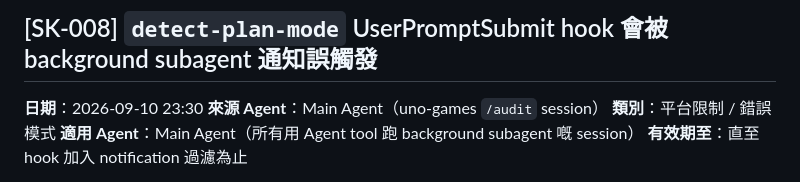
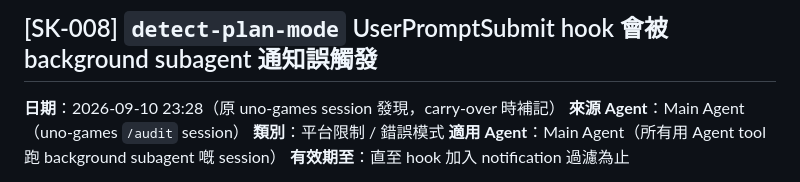
Before and after one commit to dcwhung/claude-teams, a Markdown page: ai-dev-team/shared-knowledge.md, the part around one of its changes. Drawn GitHub-style.

```diff
--- a/ai-dev-team/shared-knowledge.md
+++ b/ai-dev-team/shared-knowledge.md
@@ -112,7 +112,7 @@ Cloud session（claude.ai/code、Desktop Cloud）會按 project `.claude/setting
 
 ## [SK-008] `detect-plan-mode` UserPromptSubmit hook 會被 background subagent 通知誤觸發
 
-**日期**：2026-09-10 23:30
+**日期**：2026-09-10 23:28（原 uno-games session 發現，carry-over 時補記）
 **來源 Agent**：Main Agent（uno-games `/audit` session）
 **類別**：平台限制 / 錯誤模式
 **適用 Agent**：Main Agent（所有用 Agent tool 跑 background subagent 嘅 session）
```
Also changed, not shown: other parts of ai-dev-team/shared-knowledge.md (+1 -1 lines).
